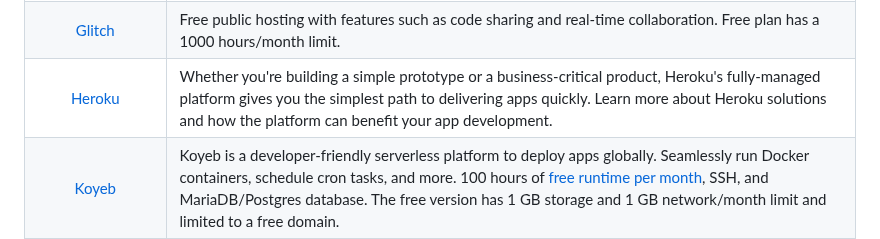
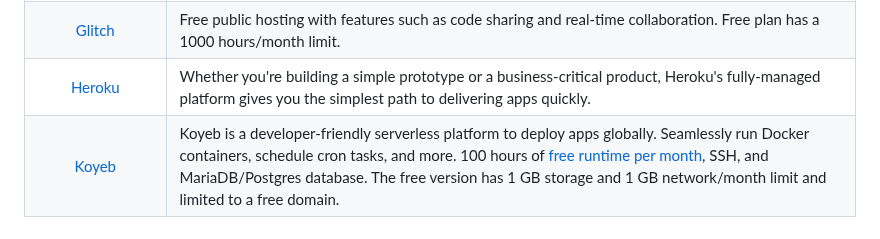
Before and after one commit to wdhdev/free-for-life, a Markdown page: data/PaaS.md, the part around the change. Drawn GitHub-style.

Commit message:
feat: Remove unnecessary desc

```diff
--- a/data/PaaS.md
+++ b/data/PaaS.md
@@ -14,7 +14,7 @@
 | [fly.io](https://fly.io) | Fly is a platform for applications that need to run globally. It runs your code close to users and scales compute in cities where your app is busiest. Write your code, one MySQL database. |
 | [gigalixir.com](https://gigalixir.com) | Gigalixir provides 1 free instance that never sleeps and then deploy to the cloud. 1 GB Disk, and WebAssembly at the edge, API & CLI. Seamlessly scale containers from version control and external Docker registries. Free tier includes 2 services, APIs, apps, Auth, and email. |
 | [Glitch](https://glitch.com) | Free public hosting with features such as code sharing and real-time collaboration. Free plan has a 1000 hours/month limit. |
-| [Heroku](https://www.heroku.com) | Whether you're building a simple prototype or a business-critical product, Heroku's fully-managed platform gives you the simplest path to delivering apps quickly. Learn more about Heroku solutions and how the platform can benefit your app development. |
+| [Heroku](https://www.heroku.com) | Whether you're building a simple prototype or a business-critical product, Heroku's fully-managed platform gives you the simplest path to delivering apps quickly.
 | [Koyeb](https://www.koyeb.com) | Koyeb is a developer-friendly serverless platform to deploy apps globally. Seamlessly run Docker containers, schedule cron tasks, and more. 100 hours of [free runtime per month](https://www.wayscript.com/pricing), SSH, and MariaDB/Postgres database. The free version has 1 GB storage and 1 GB network/month limit and limited to a free domain. |
 | [Krucible](https://usekrucible.com) | Krucible is a platform for creating Kubernetes clusters for testing and development. Free tier accounts come with 25 cluster-hours per month. |
 | [M3O](https://m3o.com) | A cloud platform for API services development. M3O is a fully managed Micro as a Service offering focusing on Go microservices development in the Cloud. Free tier provides enough to run 5 services and collaborate with others. |
```
